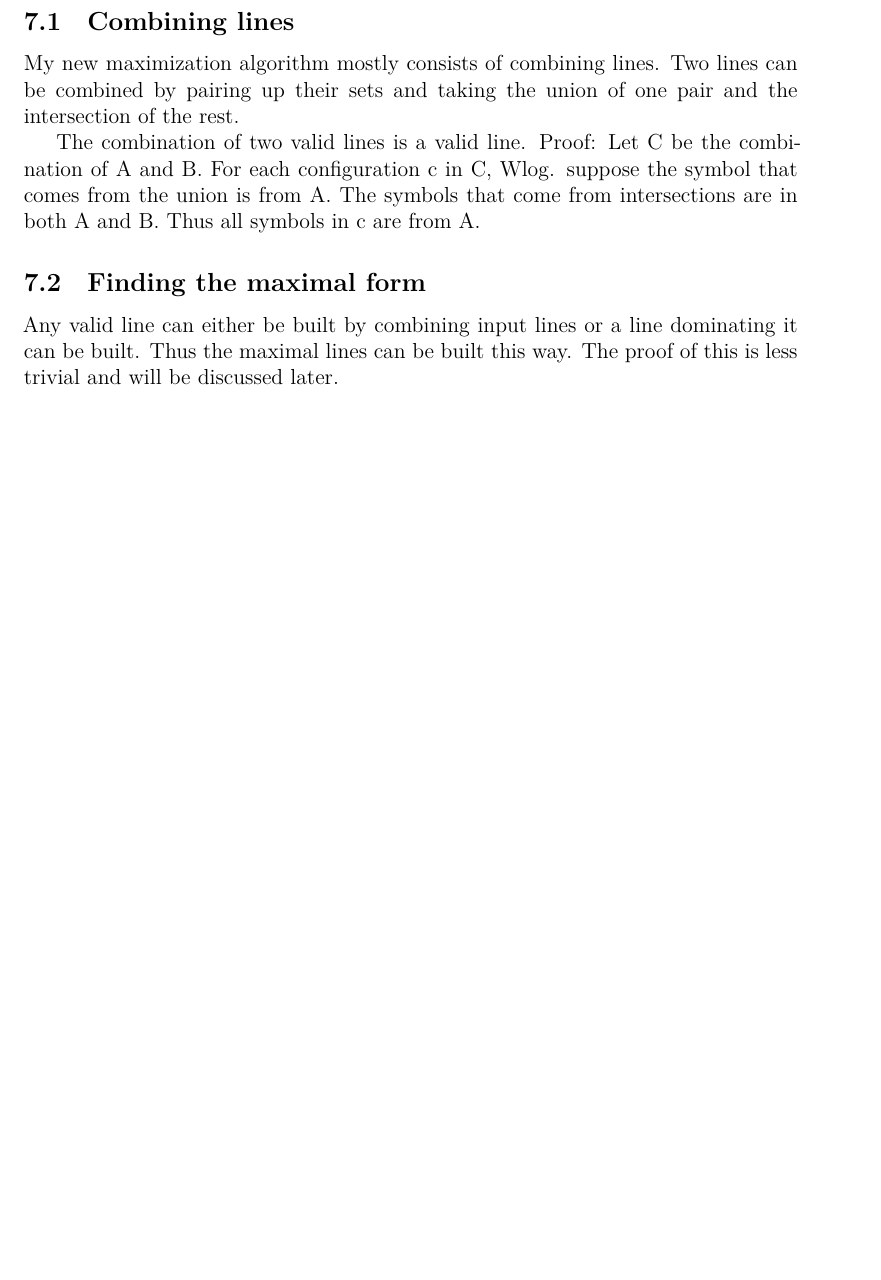
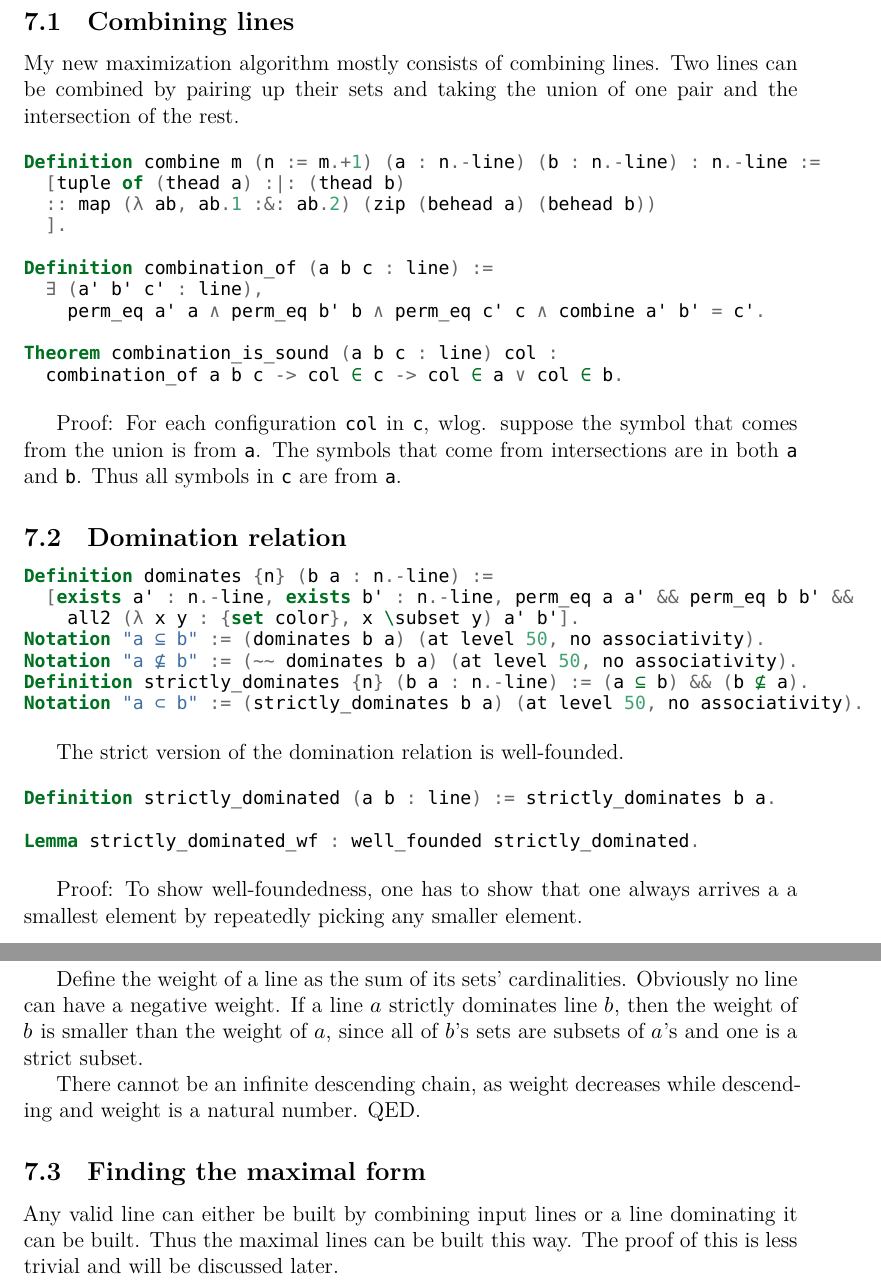
Before and after one commit to joonazan/line-combination-proofs, a LaTeX thesis (thesis/correct_round_elimination.tex): part of page 12 of 15 before the commit and two parts of pages 13 and 14 of 17 after it, the two joined at a grey line, cut so that both start at the same text, the shorter picture padded with empty space. Compiled offline with XeLaTeX; a missing font is replaced by an installed copy or a similar font; a LaTeX package or settings file that is missing is left out.

Commit message:
start explaining the proof

```diff
--- a/thesis/correct_round_elimination.tex
+++ b/thesis/correct_round_elimination.tex
@@ -1,10 +1,11 @@
 \documentclass[english, 12pt, a4paper, sci, a-1b, online]{aaltothesis}
-\usepackage{unicode-math}
 
 \usepackage[numbers]{natbib}
 \usepackage{graphicx}
 \usepackage[most]{tcolorbox}
-\usepackage{amsfonts,amsbsy,amsmath}
+\usepackage{amsmath}
+\usepackage{unicode-math}
+\setmathfont{texgyrepagella-math.otf}
 
 \usepackage{tkz-graph}
 \usepackage{tikz}
@@ -13,6 +14,8 @@
 
 \usepackage{minted}
 \usemintedstyle{friendly}
+\setmonofont{DejaVu Sans Mono}
+\setminted{fontsize=\footnotesize}
 % horrible hack to hide pygment's complaints about unicode
 \AtBeginEnvironment{minted}{\dontdofcolorbox}
 \def\dontdofcolorbox{\renewcommand\fcolorbox[4][]{##4}}
@@ -287,9 +323,50 @@ In this section I'll present a maximization algorithm based on combining lines a
+\end{listing}
 
 \subsection{Combining lines}
 
 My new maximization algorithm mostly consists of combining lines. Two lines can be combined by pairing up their sets and taking the union of one pair and the intersection of the rest.
 
-The combination of two valid lines is a valid line. Proof: Let C be the combination of A and B. For each configuration c in C, Wlog. suppose the symbol that comes from the union is from A. The symbols that come from intersections are in both A and B. Thus all symbols in c are from A.
+\begin{minted}{Coq}
+Definition combine m (n := m.+1) (a : n.-line) (b : n.-line) : n.-line :=
+  [tuple of (thead a) :|: (thead b)
+  :: map (λ ab, ab.1 :&: ab.2) (zip (behead a) (behead b))
+  ].
+
+Definition combination_of (a b c : line) :=
+  ∃ (a' b' c' : line),
+    perm_eq a' a ∧ perm_eq b' b ∧ perm_eq c' c ∧ combine a' b' = c'.
+
+Theorem combination_is_sound (a b c : line) col :
+  combination_of a b c -> col ∈ c -> col ∈ a ∨ col ∈ b.
+\end{minted}
+
+Proof: For each configuration \icoq{col} in \icoq{c}, wlog. suppose the symbol that comes from the union is from \icoq{a}. The symbols that come from intersections are in both \icoq{a} and \icoq{b}. Thus all symbols in \icoq{c} are from \icoq{a}.
+
+\subsection{Domination relation}
+
+\begin{minted}{Coq}
+Definition dominates {n} (b a : n.-line) :=
+  [exists a' : n.-line, exists b' : n.-line, perm_eq a a' && perm_eq b b' &&
+    all2 (λ x y : {set color}, x \subset y) a' b'].
+Notation "a ⊆ b" := (dominates b a) (at level 50, no associativity).
+Notation "a ⊈ b" := (~~ dominates b a) (at level 50, no associativity).
+Definition strictly_dominates {n} (b a : n.-line) := (a ⊆ b) && (b ⊈ a).
+Notation "a ⊂ b" := (strictly_dominates b a) (at level 50, no associativity).
+\end{minted}
+
+The strict version of the domination relation is well-founded.
+
+\begin{minted}{Coq}
+Definition strictly_dominated (a b : line) := strictly_dominates b a.
+
+Lemma strictly_dominated_wf : well_founded strictly_dominated.
+\end{minted}
+
+Proof: To show well-foundedness, one has to show that one always arrives a a smallest element by repeatedly picking any smaller element.
+
+Define the weight of a line as the sum of its sets' cardinalities. Obviously no line can have a negative weight. If a line $a$ strictly dominates line $b$, then the weight of $b$ is smaller than the weight of $a$, since all of $b$'s sets are subsets of $a$'s and one is a strict subset.
+
+There cannot be an infinite descending chain, as weight decreases while descending and weight is a natural number. QED.
 
 \subsection{Finding the maximal form}
 
```
Also changed, not shown: thesis/correct_round_elimination.tex (39 more changed lines), 1 other file.
